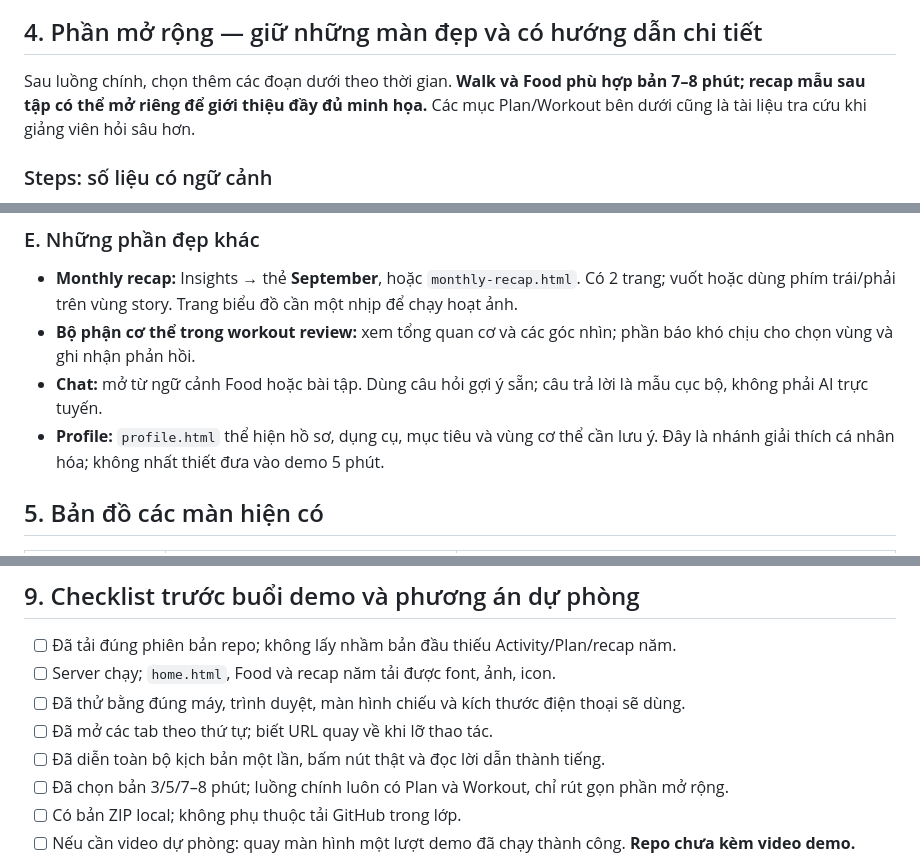
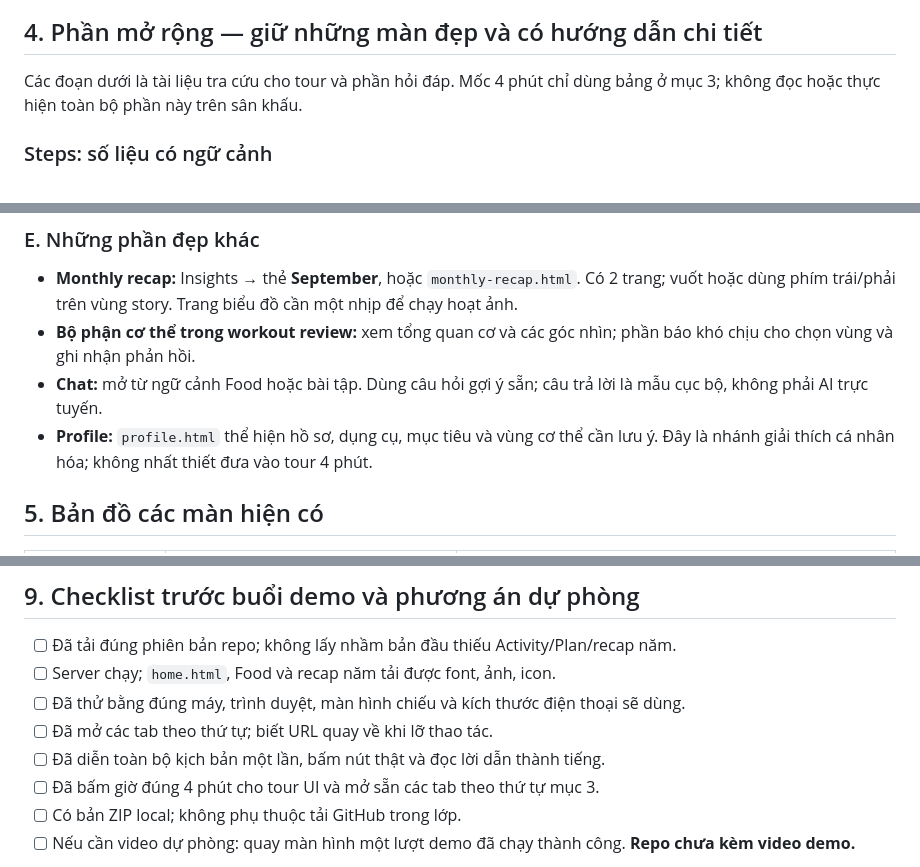
Before and after one commit to vbthg/FitLens-UI-Prototype, a Markdown page: README.md, 3 parts joined by grey strips. Drawn GitHub-style.

Commit message:
Tailor presenter guide to four-minute UI highlights tour

```diff
--- a/README.md
+++ b/README.md
@@ -125,6 +94,6 @@ FitLens giúp người dùng tạo nhịp vận động phù hợp, ghi nhận c
 ## 4. Phần mở rộng — giữ những màn đẹp và có hướng dẫn chi tiết
 
-Sau luồng chính, chọn thêm các đoạn dưới theo thời gian. **Walk và Food phù hợp bản 7–8 phút; recap mẫu sau tập có thể mở riêng để giới thiệu đầy đủ minh họa.** Các mục Plan/Workout bên dưới cũng là tài liệu tra cứu khi giảng viên hỏi sâu hơn.
+Các đoạn dưới là tài liệu tra cứu cho tour và phần hỏi đáp. Mốc 4 phút chỉ dùng bảng ở mục 3; không đọc hoặc thực hiện toàn bộ phần này trên sân khấu.
 
 ### Steps: số liệu có ngữ cảnh
 
@@ -216,7 +185,7 @@ Preview tách khỏi tiến độ thật đang lưu; không dùng các trang m
 - **Monthly recap:** Insights → thẻ **September**, hoặc `monthly-recap.html`. Có 2 trang; vuốt hoặc dùng phím trái/phải trên vùng story. Trang biểu đồ cần một nhịp để chạy hoạt ảnh.
 - **Bộ phận cơ thể trong workout review:** xem tổng quan cơ và các góc nhìn; phần báo khó chịu cho chọn vùng và ghi nhận phản hồi.
 - **Chat:** mở từ ngữ cảnh Food hoặc bài tập. Dùng câu hỏi gợi ý sẵn; câu trả lời là mẫu cục bộ, không phải AI trực tuyến.
-- **Profile:** `profile.html` thể hiện hồ sơ, dụng cụ, mục tiêu và vùng cơ thể cần lưu ý. Đây là nhánh giải thích cá nhân hóa; không nhất thiết đưa vào demo 5 phút.
+- **Profile:** `profile.html` thể hiện hồ sơ, dụng cụ, mục tiêu và vùng cơ thể cần lưu ý. Đây là nhánh giải thích cá nhân hóa; không nhất thiết đưa vào tour 4 phút.
 
 ## 5. Bản đồ các màn hiện có
 
@@ -286,7 +255,7 @@ Chưa có xác minh đầy đủ quyền sử dụng ảnh Food; ghi chú nguồ
 - [ ] Đã thử bằng đúng máy, trình duyệt, màn hình chiếu và kích thước điện thoại sẽ dùng.
 - [ ] Đã mở các tab theo thứ tự; biết URL quay về khi lỡ thao tác.
 - [ ] Đã diễn toàn bộ kịch bản một lần, bấm nút thật và đọc lời dẫn thành tiếng.
-- [ ] Đã chọn bản 3/5/7–8 phút; luồng chính luôn có Plan và Workout, chỉ rút gọn phần mở rộng.
+- [ ] Đã bấm giờ đúng 4 phút cho tour UI và mở sẵn các tab theo thứ tự mục 3.
 - [ ] Có bản ZIP local; không phụ thuộc tải GitHub trong lớp.
 - [ ] Nếu cần video dự phòng: quay màn hình một lượt demo đã chạy thành công. **Repo chưa kèm video demo.**
 
```
Also changed, not shown: other parts of README.md (+36 -67 lines).
